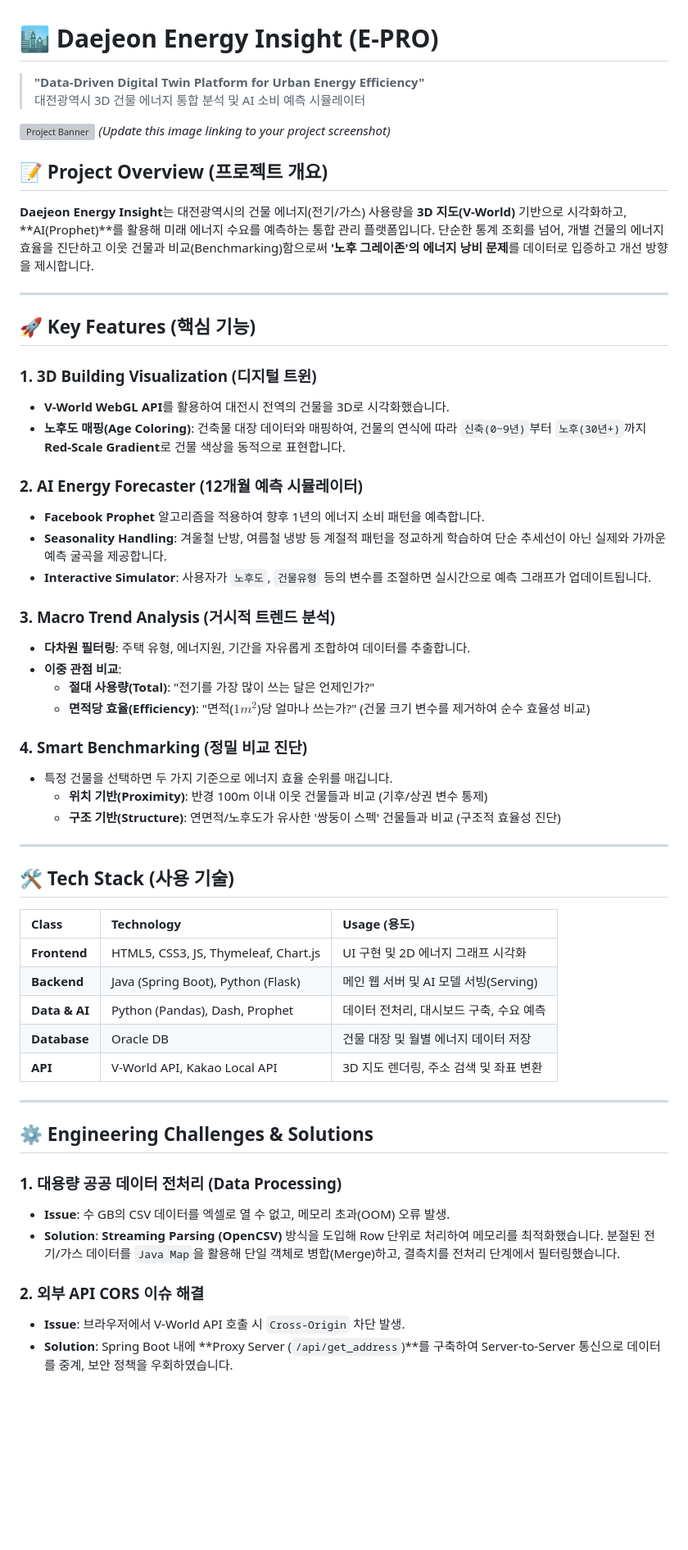
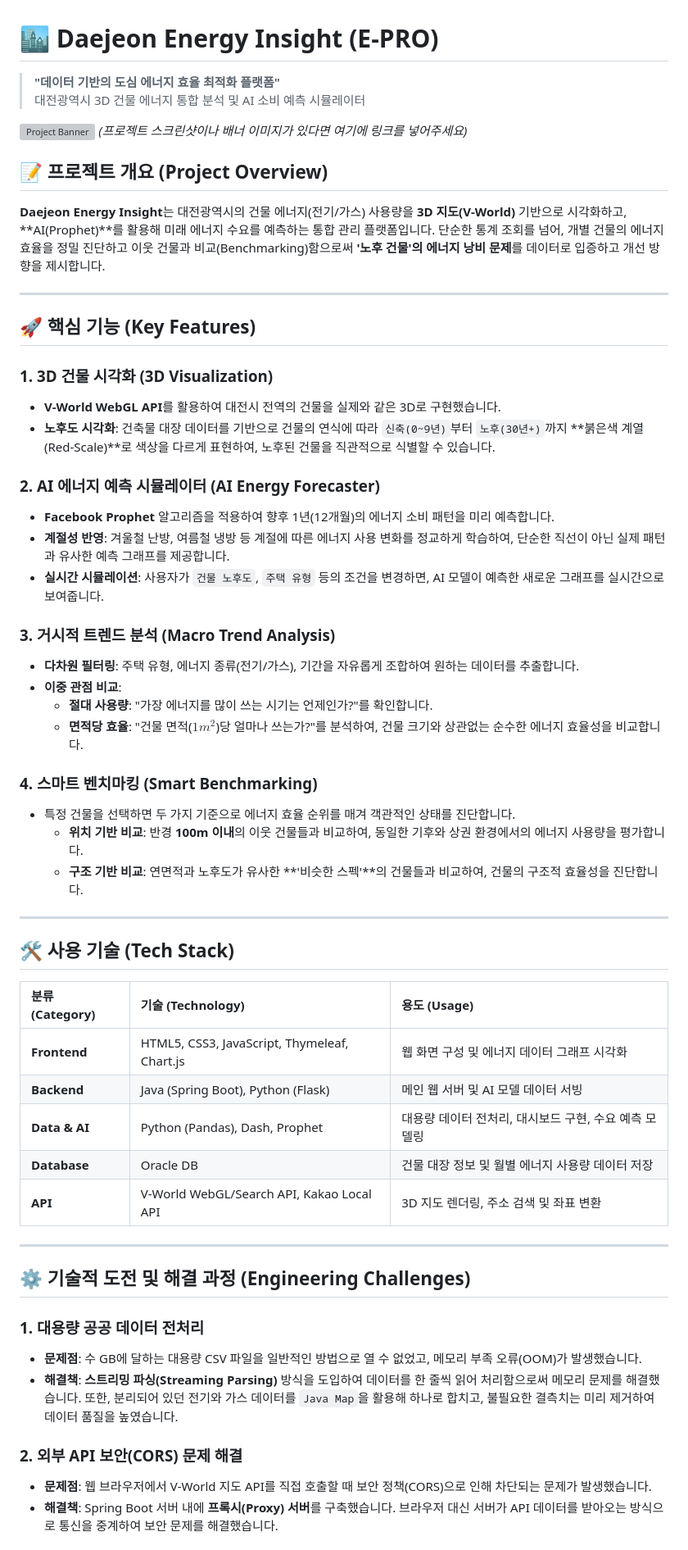
Before and after one commit to minsung010/Daejeon_Energy_Insight, a Markdown page: README.md, the part around one of its changes. Shown at 82% size. Drawn GitHub-style; blank space fills up the shorter version; grey boxes are pictures that could not be loaded.

Commit message:
Update README to Korean version

```diff
--- a/README.md
+++ b/README.md
@@ -1,61 +1,61 @@
 # 🏙️ Daejeon Energy Insight (E-PRO)
 
-> **"Data-Driven Digital Twin Platform for Urban Energy Efficiency"**
+> **"데이터 기반의 도심 에너지 효율 최적화 플랫폼"**
 > 대전광역시 3D 건물 에너지 통합 분석 및 AI 소비 예측 시뮬레이터
 
 ![Project Banner](https://via.placeholder.com/1200x500.png?text=Daejeon+Energy+Insight+Dashboard)
-*(Update this image linking to your project screenshot)*
+*(프로젝트 스크린샷이나 배너 이미지가 있다면 여기에 링크를 넣어주세요)*
 
-## 📝 Project Overview (프로젝트 개요)
+## 📝 프로젝트 개요 (Project Overview)
 
 **Daejeon Energy Insight**는 대전광역시의 건물 에너지(전기/가스) 사용량을 **3D 지도(V-World)** 기반으로 시각화하고, **AI(Prophet)**를 활용해 미래 에너지 수요를 예측하는 통합 관리 플랫폼입니다.
-단순한 통계 조회를 넘어, 개별 건물의 에너지 효율을 진단하고 이웃 건물과 비교(Benchmarking)함으로써 **'노후 그레이존'의 에너지 낭비 문제**를 데이터로 입증하고 개선 방향을 제시합니다.
+단순한 통계 조회를 넘어, 개별 건물의 에너지 효율을 정밀 진단하고 이웃 건물과 비교(Benchmarking)함으로써 **'노후 건물'의 에너지 낭비 문제**를 데이터로 입증하고 개선 방향을 제시합니다.
 
 ---
 
-## 🚀 Key Features (핵심 기능)
+## 🚀 핵심 기능 (Key Features)
 
-### 1. 3D Building Visualization (디지털 트윈)
-- **V-World WebGL API**를 활용하여 대전시 전역의 건물을 3D로 시각화했습니다.
-- **노후도 매핑(Age Coloring)**: 건축물 대장 데이터와 매핑하여, 건물의 연식에 따라 `신축(0~9년)`부터 `노후(30년+)`까지 **Red-Scale Gradient**로 건물 색상을 동적으로 표현합니다.
+### 1. 3D 건물 시각화 (3D Visualization)
+- **V-World WebGL API**를 활용하여 대전시 전역의 건물을 실제와 같은 3D로 구현했습니다.
+- **노후도 시각화**: 건축물 대장 데이터를 기반으로 건물의 연식에 따라 `신축(0~9년)`부터 `노후(30년+)`까지 **붉은색 계열(Red-Scale)**로 색상을 다르게 표현하여, 노후된 건물을 직관적으로 식별할 수 있습니다.
 
-### 2. AI Energy Forecaster (12개월 예측 시뮬레이터)
-- **Facebook Prophet** 알고리즘을 적용하여 향후 1년의 에너지 소비 패턴을 예측합니다.
-- **Seasonality Handling**: 겨울철 난방, 여름철 냉방 등 계절적 패턴을 정교하게 학습하여 단순 추세선이 아닌 실제와 가까운 예측 굴곡을 제공합니다.
-- **Interactive Simulator**: 사용자가 `노후도`, `건물유형` 등의 변수를 조절하면 실시간으로 예측 그래프가 업데이트됩니다.
+### 2. AI 에너지 예측 시뮬레이터 (AI Energy Forecaster)
+- **Facebook Prophet** 알고리즘을 적용하여 향후 1년(12개월)의 에너지 소비 패턴을 미리 예측합니다.
+- **계절성 반영**: 겨울철 난방, 여름철 냉방 등 계절에 따른 에너지 사용 변화를 정교하게 학습하여, 단순한 직선이 아닌 실제 패턴과 유사한 예측 그래프를 제공합니다.
+- **실시간 시뮬레이션**: 사용자가 `건물 노후도`, `주택 유형` 등의 조건을 변경하면, AI 모델이 예측한 새로운 그래프를 실시간으로 보여줍니다.
 
-### 3. Macro Trend Analysis (거시적 트렌드 분석)
-- **다차원 필터링**: 주택 유형, 에너지원, 기간을 자유롭게 조합하여 데이터를 추출합니다.
+### 3. 거시적 트렌드 분석 (Macro Trend Analysis)
+- **다차원 필터링**: 주택 유형, 에너지 종류(전기/가스), 기간을 자유롭게 조합하여 원하는 데이터를 추출합니다.
 - **이중 관점 비교**:
-    - **절대 사용량(Total)**: "전기를 가장 많이 쓰는 달은 언제인가?"
-    - **면적당 효율(Efficiency)**: "면적($1m^2$)당 얼마나 쓰는가?" (건물 크기 변수를 제거하여 순수 효율성 비교)
+    - **절대 사용량**: "가장 에너지를 많이 쓰는 시기는 언제인가?"를 확인합니다.
+    - **면적당 효율**: "건물 면적($1m^2$)당 얼마나 쓰는가?"를 분석하여, 건물 크기와 상관없는 순수한 에너지 효율성을 비교합니다.
 
-### 4. Smart Benchmarking (정밀 비교 진단)
-- 특정 건물을 선택하면 두 가지 기준으로 에너지 효율 순위를 매깁니다.
-    - **위치 기반(Proximity)**: 반경 100m 이내 이웃 건물들과 비교 (기후/상권 변수 통제)
-    - **구조 기반(Structure)**: 연면적/노후도가 유사한 '쌍둥이 스펙' 건물들과 비교 (구조적 효율성 진단)
+### 4. 스마트 벤치마킹 (Smart Benchmarking)
+- 특정 건물을 선택하면 두 가지 기준으로 에너지 효율 순위를 매겨 객관적인 상태를 진단합니다.
+    - **위치 기반 비교**: 반경 **100m 이내**의 이웃 건물들과 비교하여, 동일한 기후와 상권 환경에서의 에너지 사용량을 평가합니다.
+    - **구조 기반 비교**: 연면적과 노후도가 유사한 **'비슷한 스펙'**의 건물들과 비교하여, 건물의 구조적 효율성을 진단합니다.
 
 ---
 
-## 🛠️ Tech Stack (사용 기술)
+## 🛠️ 사용 기술 (Tech Stack)
 
-| **Class** | **Technology** | **Usage (용도)** |
+| **분류 (Category)** | **기술 (Technology)** | **용도 (Usage)** |
 | :--- | :--- | :--- |
-| **Frontend** | HTML5, CSS3, JS, Thymeleaf, Chart.js | UI 구현 및 2D 에너지 그래프 시각화 |
-| **Backend** | Java (Spring Boot), Python (Flask) | 메인 웹 서버 및 AI 모델 서빙(Serving) |
-| **Data & AI** | Python (Pandas), Dash, Prophet | 데이터 전처리, 대시보드 구축, 수요 예측 |
-| **Database** | Oracle DB | 건물 대장 및 월별 에너지 데이터 저장 |
-| **API** | V-World API, Kakao Local API | 3D 지도 렌더링, 주소 검색 및 좌표 변환 |
+| **Frontend** | HTML5, CSS3, JavaScript, Thymeleaf, Chart.js | 웹 화면 구성 및 에너지 데이터 그래프 시각화 |
+| **Backend** | Java (Spring Boot), Python (Flask) | 메인 웹 서버 및 AI 모델 데이터 서빙 |
+| **Data & AI** | Python (Pandas), Dash, Prophet | 대용량 데이터 전처리, 대시보드 구현, 수요 예측 모델링 |
+| **Database** | Oracle DB | 건물 대장 정보 및 월별 에너지 사용량 데이터 저장 |
+| **API** | V-World WebGL/Search API, Kakao Local API | 3D 지도 렌더링, 주소 검색 및 좌표 변환 |
 
 ---
 
-## ⚙️ Engineering Challenges & Solutions
+## ⚙️ 기술적 도전 및 해결 과정 (Engineering Challenges)
 
-### 1. 대용량 공공 데이터 전처리 (Data Processing)
-- **Issue**: 수 GB의 CSV 데이터를 엑셀로 열 수 없고, 메모리 초과(OOM) 오류 발생.
-- **Solution**: **Streaming Parsing (OpenCSV)** 방식을 도입해 Row 단위로 처리하여 메모리를 최적화했습니다. 분절된 전기/가스 데이터를 `Java Map`을 활용해 단일 객체로 병합(Merge)하고, 결측치를 전처리 단계에서 필터링했습니다.
+### 1. 대용량 공공 데이터 전처리
+- **문제점**: 수 GB에 달하는 대용량 CSV 파일을 일반적인 방법으로 열 수 없었고, 메모리 부족 오류(OOM)가 발생했습니다.
+- **해결책**: **스트리밍 파싱(Streaming Parsing)** 방식을 도입하여 데이터를 한 줄씩 읽어 처리함으로써 메모리 문제를 해결했습니다. 또한, 분리되어 있던 전기와 가스 데이터를 `Java Map`을 활용해 하나로 합치고, 불필요한 결측치는 미리 제거하여 데이터 품질을 높였습니다.
 
-### 2. 외부 API CORS 이슈 해결
-- **Issue**: 브라우저에서 V-World API 호출 시 `Cross-Origin` 차단 발생.
-- **Solution**: Spring Boot 내에 **Proxy Server (`/api/get_address`)**를 구축하여 Server-to-Server 통신으로 데이터를 중계, 보안 정책을 우회하였습니다.
+### 2. 외부 API 보안(CORS) 문제 해결
+- **문제점**: 웹 브라우저에서 V-World 지도 API를 직접 호출할 때 보안 정책(CORS)으로 인해 차단되는 문제가 발생했습니다.
+- **해결책**: Spring Boot 서버 내에 **프록시(Proxy) 서버**를 구축했습니다. 브라우저 대신 서버가 API 데이터를 받아오는 방식으로 통신을 중계하여 보안 문제를 해결했습니다.
 
```
Also changed, not shown: other parts of README.md (+14 -14 lines).
